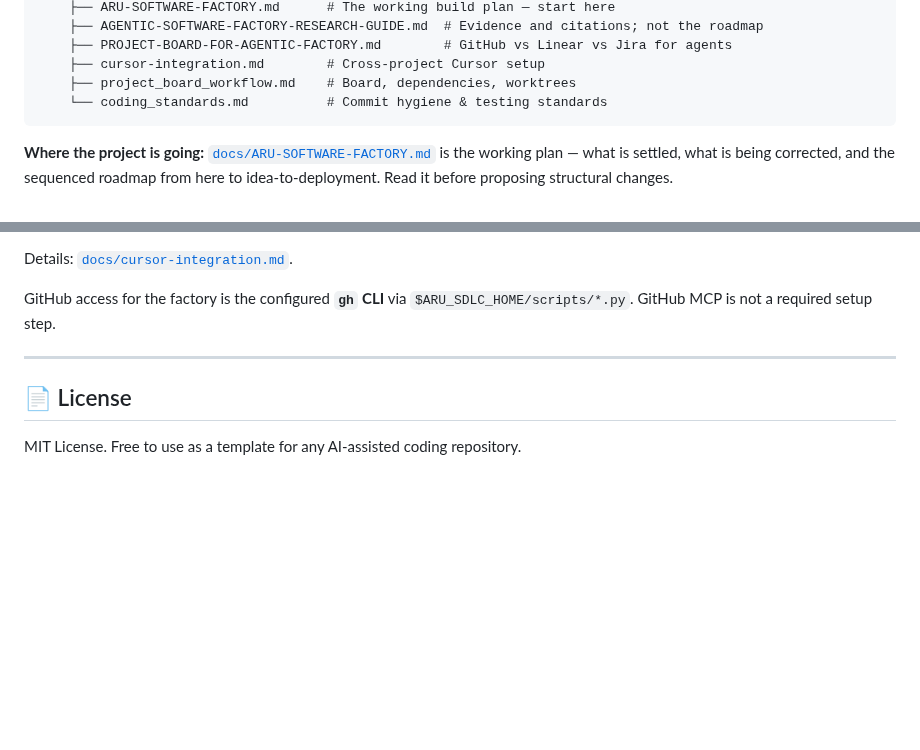
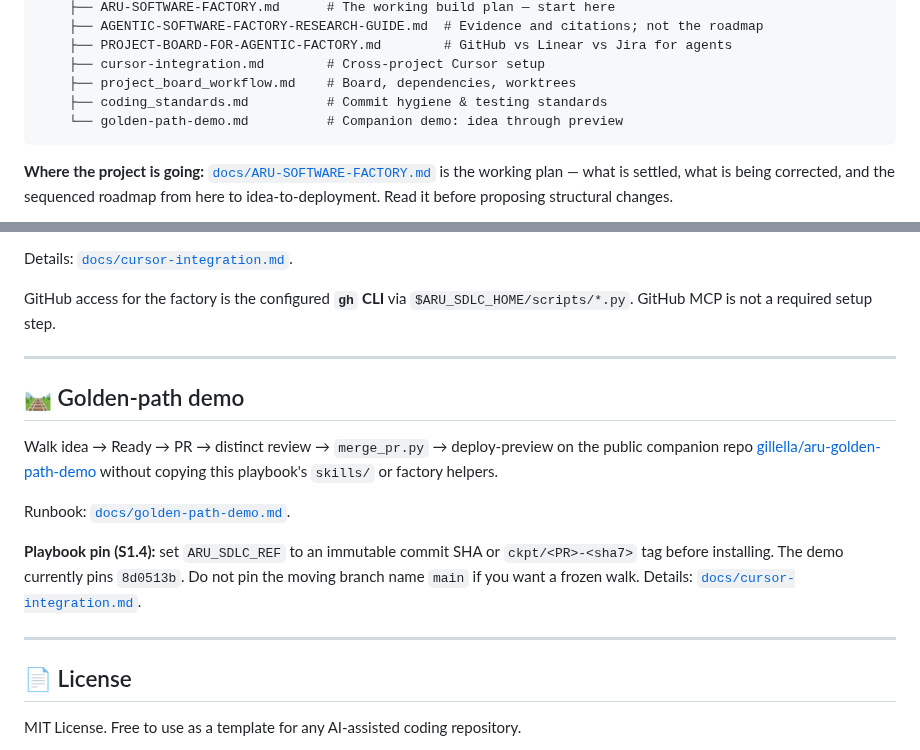
Before and after one commit to gillella/Aru_Agentic_SDLC, a Markdown page: README.md, 2 parts joined by grey strips. Rendered like a GitHub page; blank space fills up the shorter version.

````diff
--- a/README.md
+++ b/README.md
@@ -53,7 +53,8 @@ Aru_Agentic_SDLC/
     ├── PROJECT-BOARD-FOR-AGENTIC-FACTORY.md        # GitHub vs Linear vs Jira for agents
     ├── cursor-integration.md        # Cross-project Cursor setup
     ├── project_board_workflow.md    # Board, dependencies, worktrees
-    └── coding_standards.md          # Commit hygiene & testing standards
+    ├── coding_standards.md          # Commit hygiene & testing standards
+    └── golden-path-demo.md          # Companion demo: idea through preview
 ```
 
 **Where the project is going:** [`docs/ARU-SOFTWARE-FACTORY.md`](docs/ARU-SOFTWARE-FACTORY.md) is the working plan — what is settled, what is being corrected, and the sequenced roadmap from here to idea-to-deployment. Read it before proposing structural changes.
@@ -103,5 +104,21 @@ GitHub access for the factory is the configured **`gh` CLI** via
 
 ---
 
+## 🛤️ Golden-path demo
+
+Walk idea → Ready → PR → distinct review → `merge_pr.py` → deploy-preview on
+the public companion repo
+[gillella/aru-golden-path-demo](https://github.com/gillella/aru-golden-path-demo)
+without copying this playbook's `skills/` or factory helpers.
+
+Runbook: [`docs/golden-path-demo.md`](docs/golden-path-demo.md).
+
+**Playbook pin (S1.4):** set `ARU_SDLC_REF` to an immutable commit SHA or
+`ckpt/<PR>-<sha7>` tag before installing. The demo currently pins `8d0513b`.
+Do not pin the moving branch name `main` if you want a frozen walk. Details:
+[`docs/cursor-integration.md`](docs/cursor-integration.md).
+
+---
+
 ## 📄 License
 MIT License. Free to use as a template for any AI-assisted coding repository.
````
Also changed, not shown: docs/ARU-SOFTWARE-FACTORY.md (+1 -1 lines), docs/golden-path-demo.md (added, +73 -0 lines).
